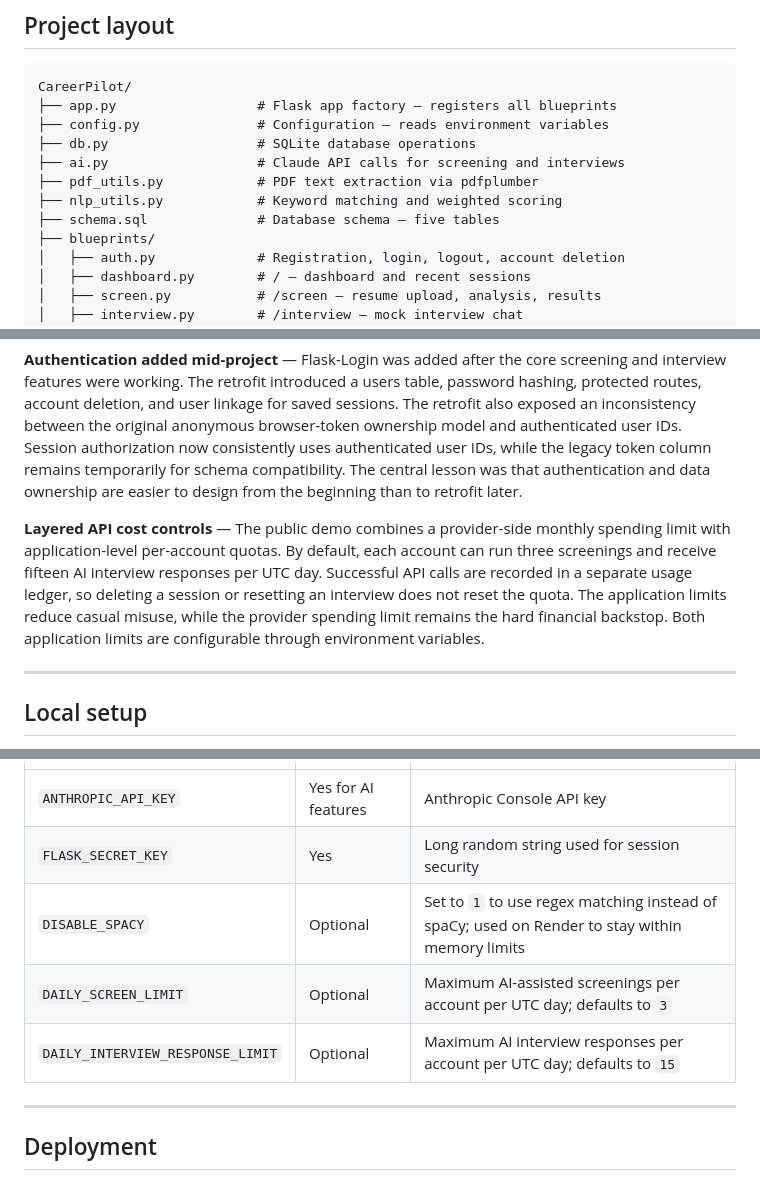
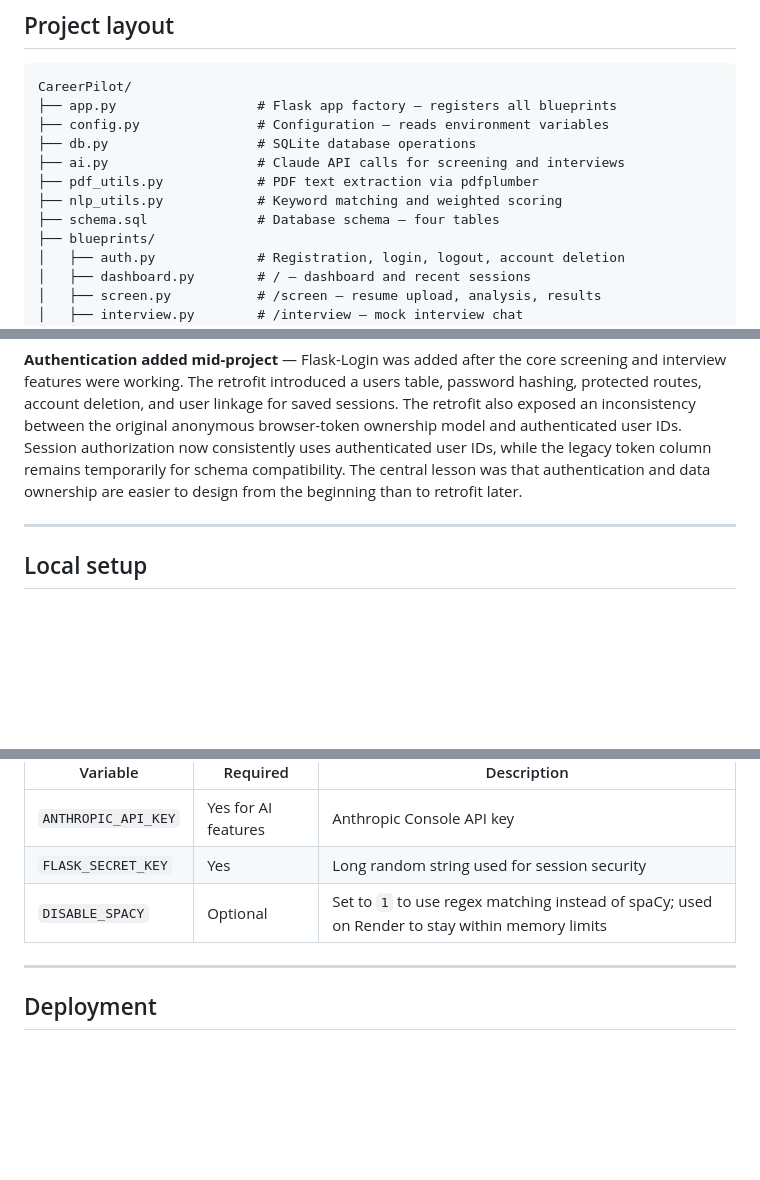
Before and after one commit to EmmaBlueJeans/CareerPilot, a Markdown page: README.md, 3 parts joined by grey strips. Rendered like a GitHub page; blank space fills up the shorter version.

Commit message:
Remove application quota documentation

```diff
--- a/README.md
+++ b/README.md
@@ -56,7 +56,7 @@ CareerPilot/
 ├── ai.py                   # Claude API calls for screening and interviews
 ├── pdf_utils.py            # PDF text extraction via pdfplumber
 ├── nlp_utils.py            # Keyword matching and weighted scoring
-├── schema.sql              # Database schema — five tables
+├── schema.sql              # Database schema — four tables
 ├── blueprints/
 │   ├── auth.py             # Registration, login, logout, account deletion
 │   ├── dashboard.py        # / — dashboard and recent sessions
@@ -97,8 +97,6 @@ Several technical decisions were shaped by integration, hosting, and project-tim
 
 **Authentication added mid-project** — Flask-Login was added after the core screening and interview features were working. The retrofit introduced a users table, password hashing, protected routes, account deletion, and user linkage for saved sessions. The retrofit also exposed an inconsistency between the original anonymous browser-token ownership model and authenticated user IDs. Session authorization now consistently uses authenticated user IDs, while the legacy token column remains temporarily for schema compatibility. The central lesson was that authentication and data ownership are easier to design from the beginning than to retrofit later.
 
-**Layered API cost controls** — The public demo combines a provider-side monthly spending limit with application-level per-account quotas. By default, each account can run three screenings and receive fifteen AI interview responses per UTC day. Successful API calls are recorded in a separate usage ledger, so deleting a session or resetting an interview does not reset the quota. The application limits reduce casual misuse, while the provider spending limit remains the hard financial backstop. Both application limits are configurable through environment variables.
-
 ---
 
 ## Local setup
@@ -133,8 +131,6 @@ spaCy is not installed by the project requirements. To use it for local developm
 | `ANTHROPIC_API_KEY` | Yes for AI features | Anthropic Console API key |
 | `FLASK_SECRET_KEY` | Yes | Long random string used for session security |
 | `DISABLE_SPACY` | Optional | Set to `1` to use regex matching instead of spaCy; used on Render to stay within memory limits |
-| `DAILY_SCREEN_LIMIT` | Optional | Maximum AI-assisted screenings per account per UTC day; defaults to `3` |
-| `DAILY_INTERVIEW_RESPONSE_LIMIT` | Optional | Maximum AI interview responses per account per UTC day; defaults to `15` |
 
 ---
 
```
